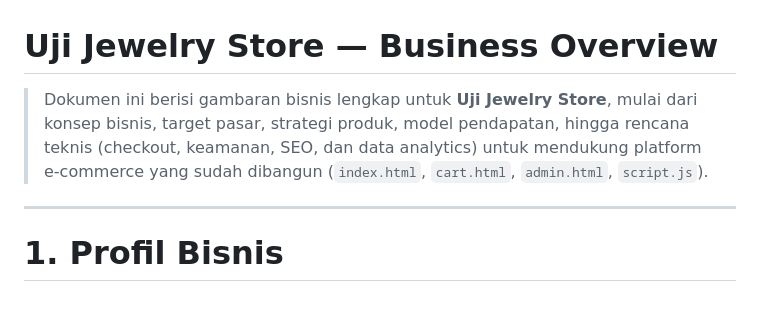
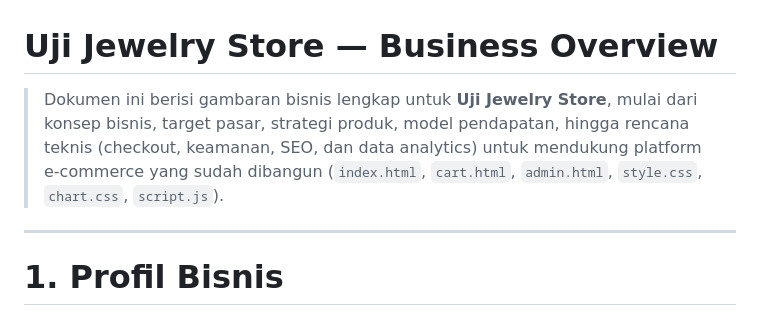
Before and after one commit to Pujish31/E-Commers-Sederhana-Puji-Sri-Handayani, a Markdown page: README.md, the part around the change. Rendered like a GitHub page.

```diff
--- a/README.md
+++ b/README.md
@@ -1,6 +1,6 @@
 # Uji Jewelry Store — Business Overview
 
-> Dokumen ini berisi gambaran bisnis lengkap untuk **Uji Jewelry Store**, mulai dari konsep bisnis, target pasar, strategi produk, model pendapatan, hingga rencana teknis (checkout, keamanan, SEO, dan data analytics) untuk mendukung platform e-commerce yang sudah dibangun (`index.html`, `cart.html`, `admin.html`, `script.js`).
+> Dokumen ini berisi gambaran bisnis lengkap untuk **Uji Jewelry Store**, mulai dari konsep bisnis, target pasar, strategi produk, model pendapatan, hingga rencana teknis (checkout, keamanan, SEO, dan data analytics) untuk mendukung platform e-commerce yang sudah dibangun (`index.html`, `cart.html`, `admin.html`, `style.css`, `chart.css`, `script.js`).
 
 ---
 
```
